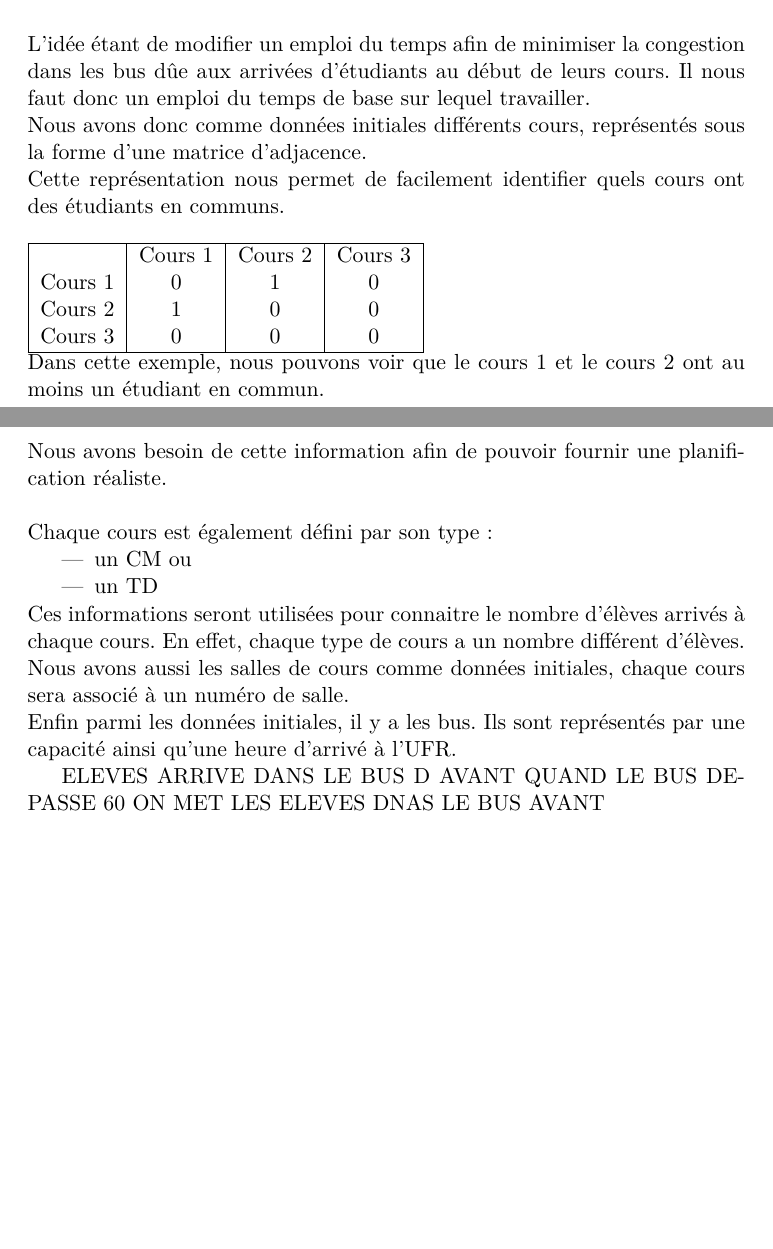
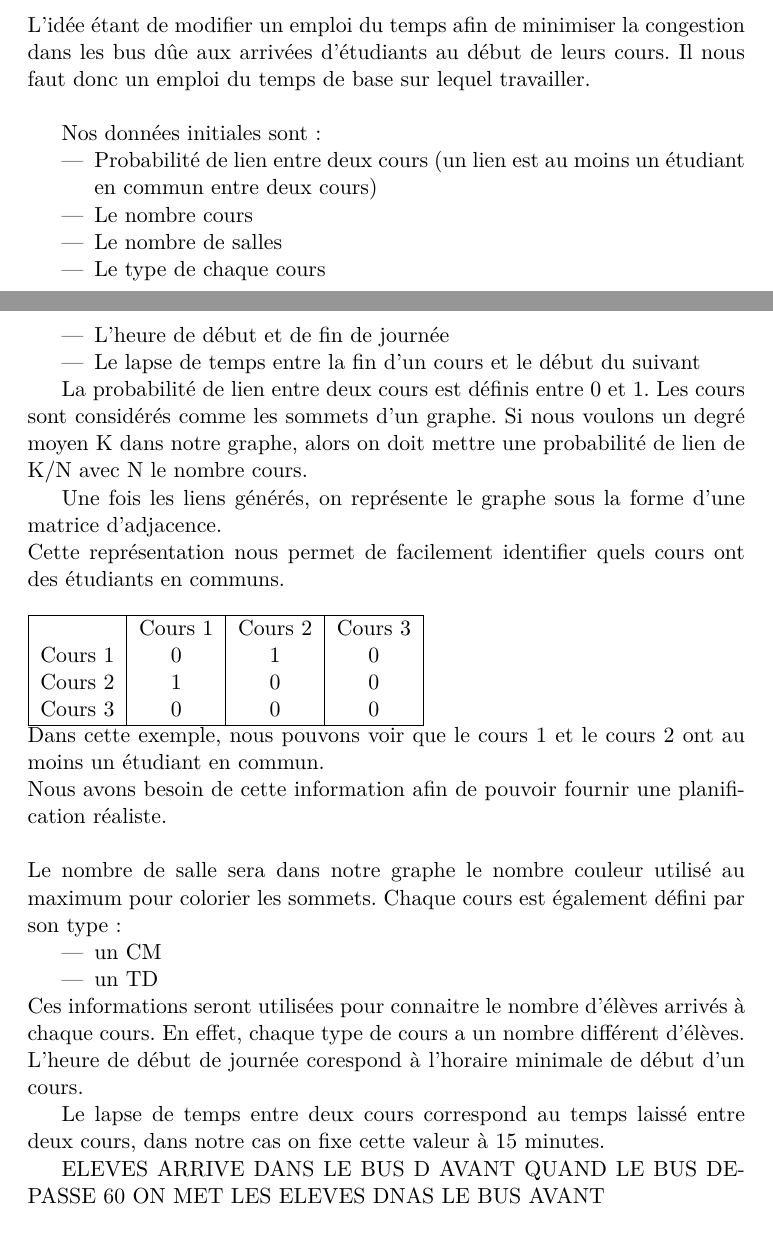
Before and after one commit to laurelinemartin/TER, a LaTeX document (FINAL/rapport.tex): two parts of pages 3 and 4 of 17 before the commit and two parts of pages 3 and 4 of 18 after it, joined at a grey line, cut so that both start at the same text, the shorter picture padded with empty space. Compiled offline with pdfLaTeX.

Commit message:
Ajout d'un listing des DI

```diff
--- a/FINAL/rapport.tex
+++ b/FINAL/rapport.tex
@@ -41,7 +41,20 @@
 	Nous avons pour but de créer une planification pour un emploi du temps, c'est-à-dire un déroulement sur une journée des cours dans une université, ici l'UFR de Versailles.\\
 	\\
 	L'idée étant de modifier un emploi du temps afin de minimiser la congestion dans les bus dûe aux arrivées d'étudiants au début de leurs cours. Il nous faut donc un emploi du temps de base sur lequel travailler.\\
-	Nous avons donc comme données initiales différents cours, représentés sous la forme d'une matrice d'adjacence. \\
+
+	Nos données initiales sont :
+	\begin{itemize}
+		\item Probabilité de lien entre deux cours (un lien est au moins un étudiant en commun entre deux cours)
+		\item Le nombre cours
+		\item Le nombre de salles
+		\item Le type de chaque cours
+		\item L'heure de début et de fin de journée
+		\item Le lapse de temps entre la fin d'un cours et le début du suivant
+	\end{itemize}
+
+	La probabilité de lien entre deux cours est définis entre 0 et 1. Les cours sont considérés comme les sommets d'un graphe. Si nous voulons un degré moyen K dans notre graphe, alors on doit mettre une probabilité de lien de K/N avec N le nombre cours.
+
+	Une fois les liens générés, on représente le graphe sous la forme d'une matrice d'adjacence. \\
 	Cette représentation nous permet de facilement identifier quels cours ont des étudiants en communs.\\
 	\\
 	\begin{tabular}{ | c | c | c | c |}
@@ -55,15 +68,16 @@
 	Dans cette exemple, nous pouvons voir que le cours 1 et le cours 2 ont au moins un étudiant en commun.\\
 	Nous avons besoin de cette information afin de pouvoir fournir une planification réaliste.\\
 	\\
+	Le nombre de salle sera dans notre graphe le nombre couleur utilisé au maximum pour colorier les sommets.
 	Chaque cours est également défini par son type :
 	\begin{itemize}
-		\item un CM ou
+		\item un CM
 		\item  un TD
 	\end{itemize}
 	Ces informations seront utilisées pour connaitre le nombre d'élèves arrivés à chaque cours. En effet, chaque type de cours a un nombre différent d'élèves.\\
-	Nous avons aussi les salles de cours comme données initiales, chaque cours sera associé à un numéro de salle.
-	\\
-	Enfin parmi les données initiales, il y a les bus. Ils sont représentés par une capacité ainsi qu'une heure d'arrivé à l'UFR.
+	L'heure de début de journée corespond à l'horaire minimale de début d'un cours.
+
+	Le lapse de temps entre deux cours correspond au temps laissé entre deux cours, dans notre cas on fixe cette valeur à 15 minutes.
 
 	ELEVES ARRIVE DANS LE BUS D AVANT
 	QUAND LE BUS DEPASSE 60 ON MET LES ELEVES DNAS LE BUS AVANT
```
Also changed, not shown: FINAL/rapport.pdf, FINAL/rapport.tex (4 more changed lines).
